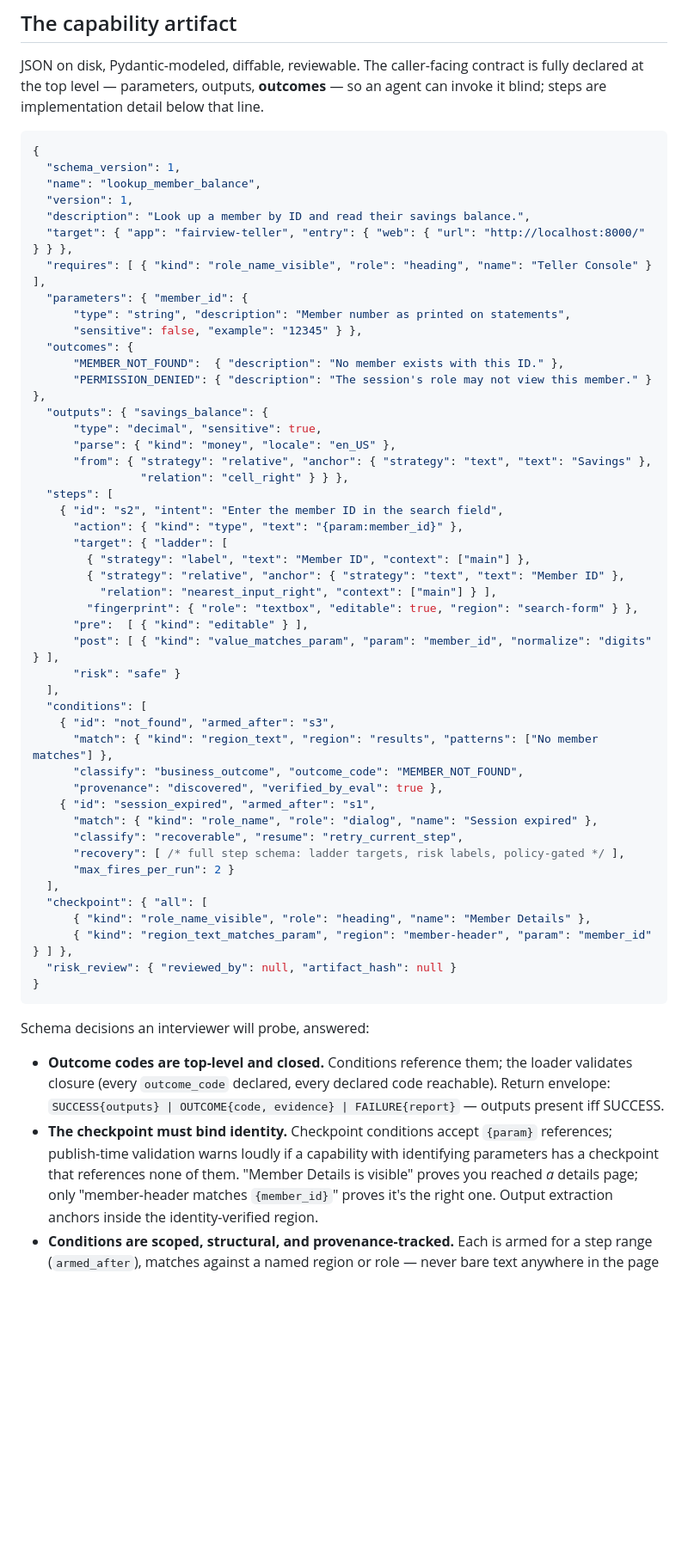
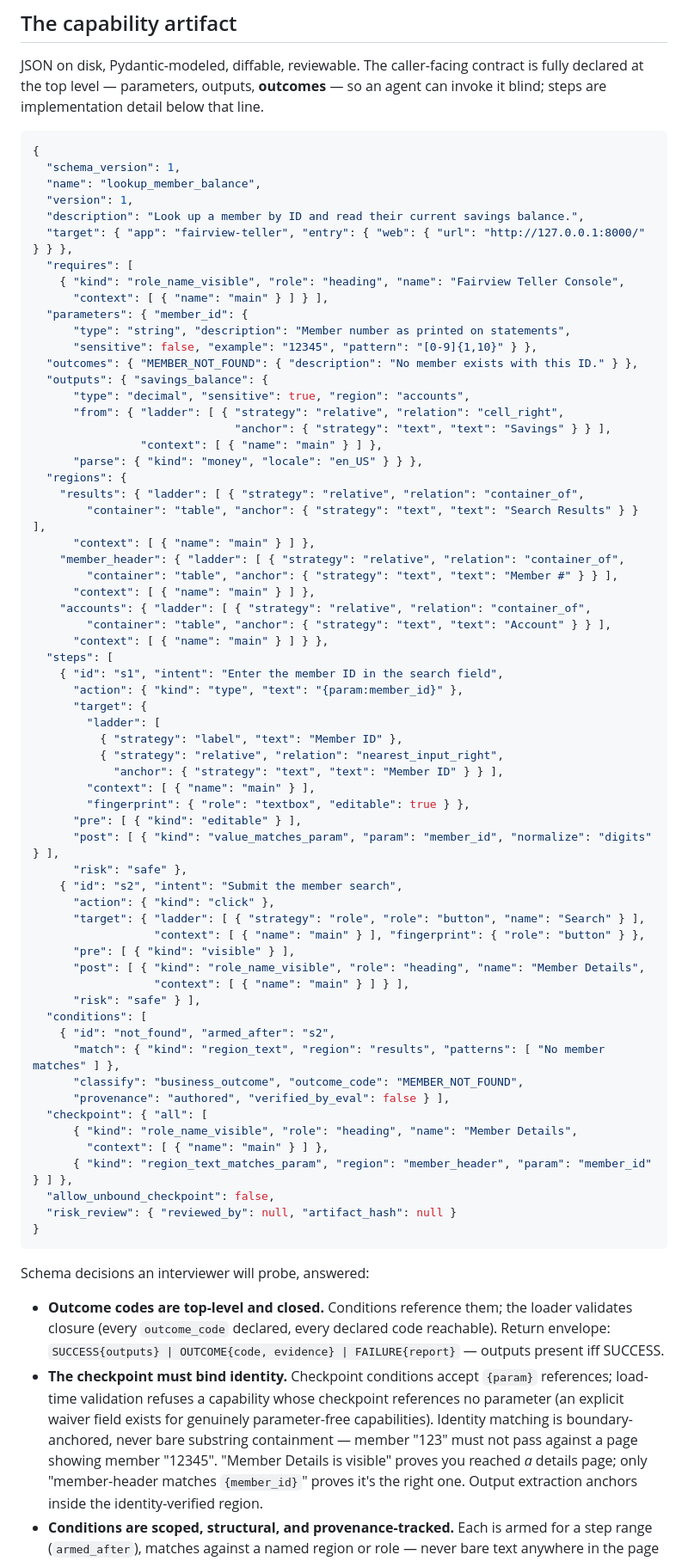
Before and after one commit to Ashishkosana/agent-hands, a Markdown page: docs/DESIGN.md, the part around one of its changes. Shown at 86% size. Rendered like a GitHub page; blank space fills up the shorter version.

Commit message:
Align design doc with implemented schema; example is now load-tested

````diff
--- a/docs/DESIGN.md
+++ b/docs/DESIGN.md
@@ -51,46 +51,62 @@ agent can invoke it blind; steps are implementation detail below that line.
   "schema_version": 1,
   "name": "lookup_member_balance",
   "version": 1,
-  "description": "Look up a member by ID and read their savings balance.",
-  "target": { "app": "fairview-teller", "entry": { "web": { "url": "http://localhost:8000/" } } },
-  "requires": [ { "kind": "role_name_visible", "role": "heading", "name": "Teller Console" } ],
+  "description": "Look up a member by ID and read their current savings balance.",
+  "target": { "app": "fairview-teller", "entry": { "web": { "url": "http://127.0.0.1:8000/" } } },
+  "requires": [
+    { "kind": "role_name_visible", "role": "heading", "name": "Fairview Teller Console",
+      "context": [ { "name": "main" } ] } ],
   "parameters": { "member_id": {
       "type": "string", "description": "Member number as printed on statements",
-      "sensitive": false, "example": "12345" } },
-  "outcomes": {
-      "MEMBER_NOT_FOUND":  { "description": "No member exists with this ID." },
-      "PERMISSION_DENIED": { "description": "The session's role may not view this member." } },
+      "sensitive": false, "example": "12345", "pattern": "[0-9]{1,10}" } },
+  "outcomes": { "MEMBER_NOT_FOUND": { "description": "No member exists with this ID." } },
   "outputs": { "savings_balance": {
-      "type": "decimal", "sensitive": true,
-      "parse": { "kind": "money", "locale": "en_US" },
-      "from": { "strategy": "relative", "anchor": { "strategy": "text", "text": "Savings" },
-                "relation": "cell_right" } } },
+      "type": "decimal", "sensitive": true, "region": "accounts",
+      "from": { "ladder": [ { "strategy": "relative", "relation": "cell_right",
+                              "anchor": { "strategy": "text", "text": "Savings" } } ],
+                "context": [ { "name": "main" } ] },
+      "parse": { "kind": "money", "locale": "en_US" } } },
+  "regions": {
+    "results": { "ladder": [ { "strategy": "relative", "relation": "container_of",
+        "container": "table", "anchor": { "strategy": "text", "text": "Search Results" } } ],
+      "context": [ { "name": "main" } ] },
+    "member_header": { "ladder": [ { "strategy": "relative", "relation": "container_of",
+        "container": "table", "anchor": { "strategy": "text", "text": "Member #" } } ],
+      "context": [ { "name": "main" } ] },
+    "accounts": { "ladder": [ { "strategy": "relative", "relation": "container_of",
+        "container": "table", "anchor": { "strategy": "text", "text": "Account" } } ],
+      "context": [ { "name": "main" } ] } },
   "steps": [
-    { "id": "s2", "intent": "Enter the member ID in the search field",
+    { "id": "s1", "intent": "Enter the member ID in the search field",
       "action": { "kind": "type", "text": "{param:member_id}" },
-      "target": { "ladder": [
-        { "strategy": "label", "text": "Member ID", "context": ["main"] },
-        { "strategy": "relative", "anchor": { "strategy": "text", "text": "Member ID" },
-          "relation": "nearest_input_right", "context": ["main"] } ],
-        "fingerprint": { "role": "textbox", "editable": true, "region": "search-form" } },
-      "pre":  [ { "kind": "editable" } ],
+      "target": {
+        "ladder": [
+          { "strategy": "label", "text": "Member ID" },
+          { "strategy": "relative", "relation": "nearest_input_right",
+            "anchor": { "strategy": "text", "text": "Member ID" } } ],
+        "context": [ { "name": "main" } ],
+        "fingerprint": { "role": "textbox", "editable": true } },
+      "pre": [ { "kind": "editable" } ],
       "post": [ { "kind": "value_matches_param", "param": "member_id", "normalize": "digits" } ],
-      "risk": "safe" }
-  ],
+      "risk": "safe" },
+    { "id": "s2", "intent": "Submit the member search",
+      "action": { "kind": "click" },
+      "target": { "ladder": [ { "strategy": "role", "role": "button", "name": "Search" } ],
+                  "context": [ { "name": "main" } ], "fingerprint": { "role": "button" } },
+      "pre": [ { "kind": "visible" } ],
+      "post": [ { "kind": "role_name_visible", "role": "heading", "name": "Member Details",
+                  "context": [ { "name": "main" } ] } ],
+      "risk": "safe" } ],
   "conditions": [
-    { "id": "not_found", "armed_after": "s3",
-      "match": { "kind": "region_text", "region": "results", "patterns": ["No member matches"] },
+    { "id": "not_found", "armed_after": "s2",
+      "match": { "kind": "region_text", "region": "results", "patterns": [ "No member matches" ] },
       "classify": "business_outcome", "outcome_code": "MEMBER_NOT_FOUND",
-      "provenance": "discovered", "verified_by_eval": true },
-    { "id": "session_expired", "armed_after": "s1",
-      "match": { "kind": "role_name", "role": "dialog", "name": "Session expired" },
-      "classify": "recoverable", "resume": "retry_current_step",
-      "recovery": [ /* full step schema: ladder targets, risk labels, policy-gated */ ],
-      "max_fires_per_run": 2 }
-  ],
+      "provenance": "authored", "verified_by_eval": false } ],
   "checkpoint": { "all": [
-      { "kind": "role_name_visible", "role": "heading", "name": "Member Details" },
-      { "kind": "region_text_matches_param", "region": "member-header", "param": "member_id" } ] },
+      { "kind": "role_name_visible", "role": "heading", "name": "Member Details",
+        "context": [ { "name": "main" } ] },
+      { "kind": "region_text_matches_param", "region": "member_header", "param": "member_id" } ] },
+  "allow_unbound_checkpoint": false,
   "risk_review": { "reviewed_by": null, "artifact_hash": null }
 }
 ```
@@ -102,8 +118,11 @@ Schema decisions an interviewer will probe, answered:
   reachable). Return envelope: `SUCCESS{outputs} | OUTCOME{code, evidence} |
   FAILURE{report}` — outputs present iff SUCCESS.
 - **The checkpoint must bind identity.** Checkpoint conditions accept `{param}`
-  references; publish-time validation warns loudly if a capability with
-  identifying parameters has a checkpoint that references none of them.
+  references; load-time validation refuses a capability whose checkpoint
+  references no parameter (an explicit waiver field exists for genuinely
+  parameter-free capabilities). Identity matching is boundary-anchored, never
+  bare substring containment — member "123" must not pass against a page
+  showing member "12345".
   "Member Details is visible" proves you reached *a* details page; only
   "member-header matches `{member_id}`" proves it's the right one. Output
   extraction anchors inside the identity-verified region.
````
Also changed, not shown: other parts of docs/DESIGN.md (+27 -13 lines).
